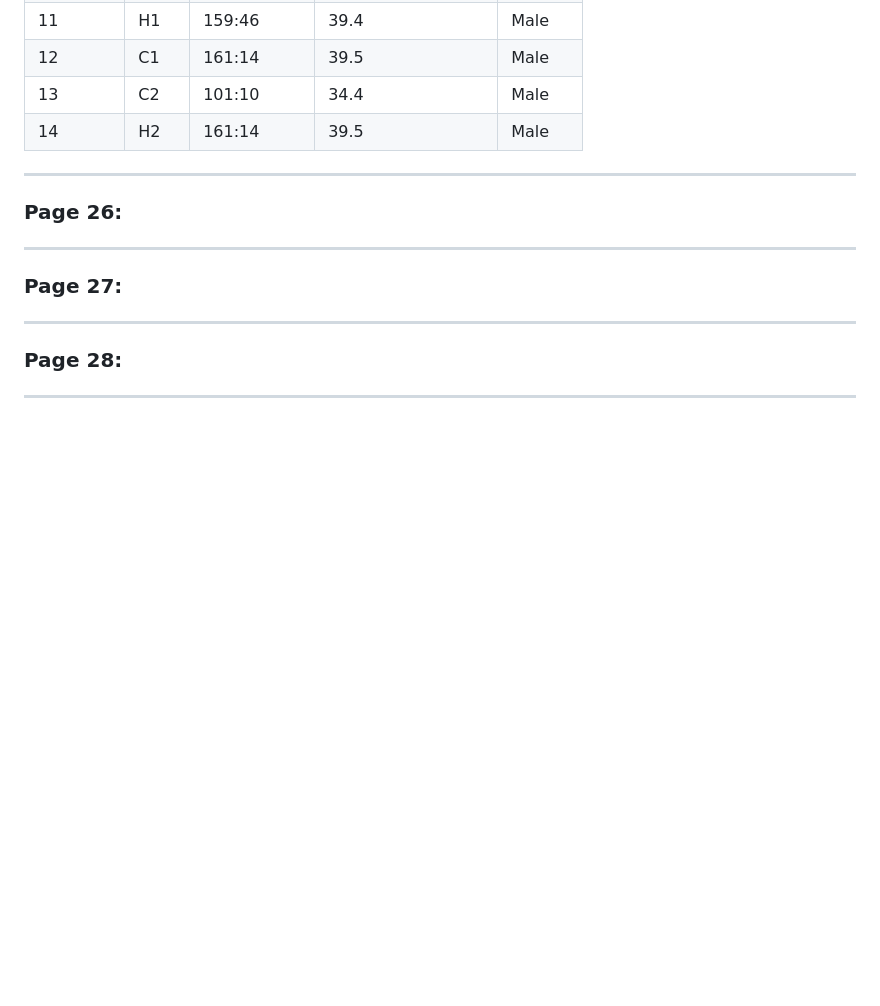
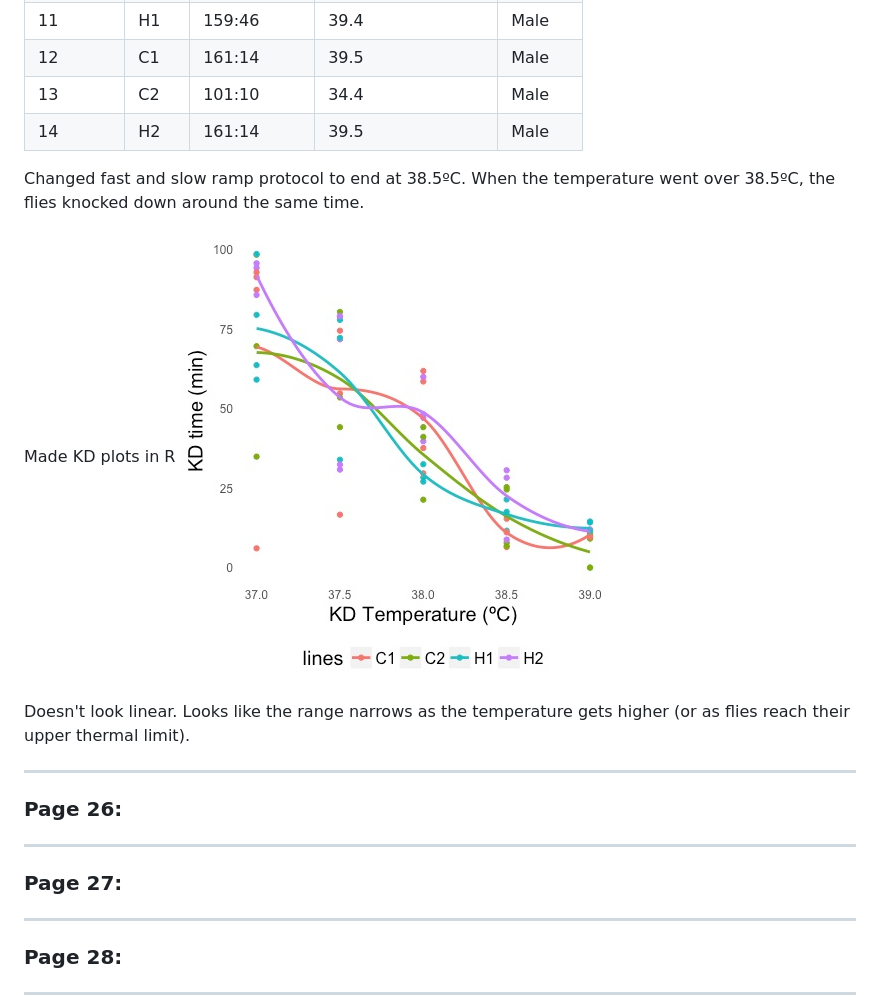
Before and after one commit to HannahHChu/Notebooks, a Markdown page: SURF_Notebook_2018.md, the part around the change. Drawn GitHub-style; pictures changed too: Images/KDplot.jpeg (added); blank space fills up the shorter version.

Commit message:
2018-06-21 update

```diff
--- a/SURF_Notebook_2018.md
+++ b/SURF_Notebook_2018.md
@@ -1290,6 +1290,13 @@ Lines: C1, C2, H1, H2 (2018-06-12)
 |  13 | C2  |  101:10  	 	 | 34.4 | Male 	|
 |  14 | H2  |  161:14  		 | 39.5 | Male	|
 
+Changed fast and slow ramp protocol to end at 38.5ºC. When the temperature went over 38.5ºC, the flies knocked down around the same time.
+
+Made KD plots in R
+![lines](https://github.com/HannahHChu/Notebooks/blob/master/Images/KDplot.jpeg)
+
+Doesn't look linear. Looks like the range narrows as the temperature gets higher (or as flies reach their upper thermal limit).
+
 ------
 
 <div id='id-section26'/>
```
Also changed, not shown: 3 other files.
